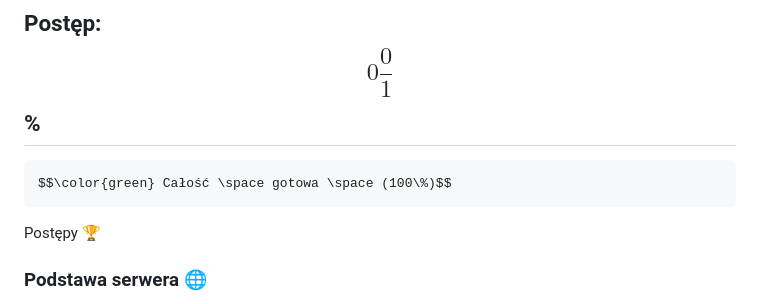
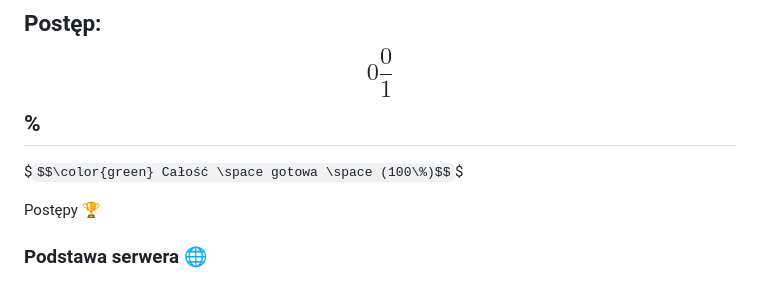
Before and after one commit to Mio-coder/KomunikatorC-server, a Markdown page: README.md, the part around the change. GitHub-like rendering.

````diff
--- a/README.md
+++ b/README.md
@@ -75,9 +75,8 @@ db.py get <user>            - gets password about
 
 ## Postęp: $$0\frac{0}{1}$$%
 
-```math
-$$\color{green} Całość \space gotowa \space (100\%)$$
-```
+$` $$\color{green} Całość \space gotowa \space (100\%)$$ `$
+
 <summary> Postępy 🏆 </summary>
 
 ### Podstawa serwera 🌐
````
